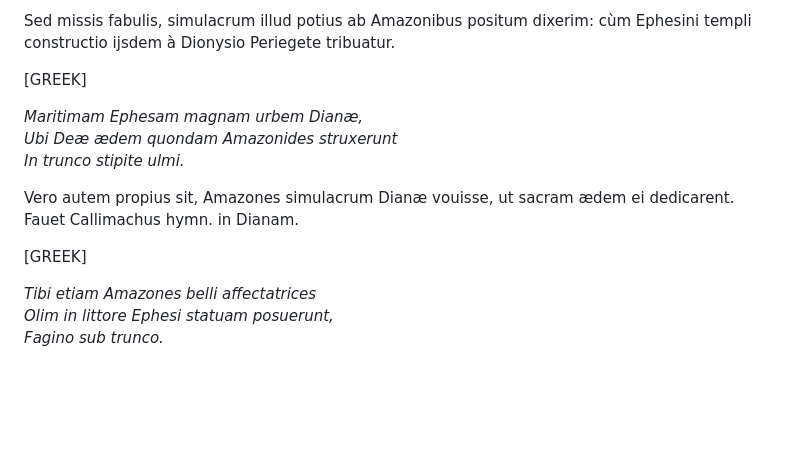
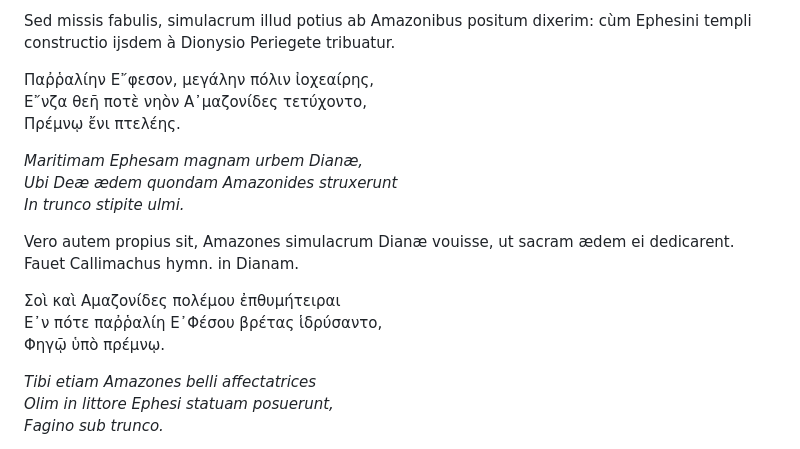
Before and after one commit to solaranamnesis/claude-francois-menestrier, a Markdown page: symbolica-dianae-ephesiae-statua/full-text-latin.md, the part around the change. GitHub-like rendering; blank space fills up the shorter version.

```diff
--- a/symbolica-dianae-ephesiae-statua/full-text-latin.md
+++ b/symbolica-dianae-ephesiae-statua/full-text-latin.md
@@ -81,7 +81,9 @@ _Percupis hic thalamum esse Diana tuum?_
 
 Sed missis fabulis, simulacrum illud potius ab Amazonibus positum dixerim: cùm Ephesini templi constructio ijsdem à Dionysio Periegete tribuatur.
 
-[GREEK]
+Παῤῥαλίην Ε῎φεσον, μεγάλην πόλιν ἰοχεαίρης,
+Ε῎νζα θεῆ ποτὲ νηὸν Α᾽μαζονίδες τετύχοντο,
+Πρέμνῳ ἔνι πτελέης.
 
 _Maritimam Ephesam magnam urbem Dianæ,_
 _Ubi Deæ ædem quondam Amazonides struxerunt_
@@ -89,7 +91,9 @@ _In trunco stipite ulmi._
 
 Vero autem propius sit, Amazones simulacrum Dianæ vouisse, ut sacram ædem ei dedicarent. Fauet Callimachus hymn. in Dianam.
 
-[GREEK]
+Σοὶ καὶ Αμαζονίδες πολέμου ἐπθυμήτειραι
+Ε᾽ν πότε παῤῥαλίη Ε᾽Φέσου βρέτας ἱδρύσαντο,
+Φηγῷ ὑπὸ πρέμνῳ.
 
 _Tibi etiam Amazones belli affectatrices_
 _Olim in littore Ephesi statuam posuerunt,_
```
